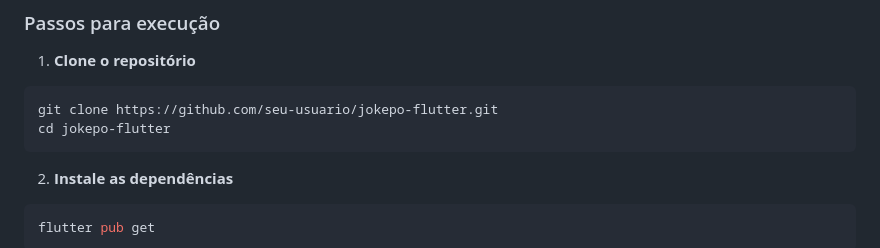
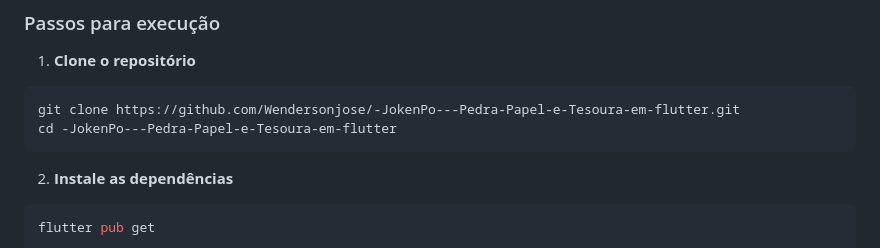
Before and after one commit to Wendersonjose/-JokenPo---Pedra-Papel-e-Tesoura-em-flutter, a Markdown page: README.md, the part around the change. Drawn GitHub-style.

Commit message:
docs: atualizar URL do repositório no README

````diff
--- a/README.md
+++ b/README.md
@@ -41,8 +41,8 @@ O JokenPo é uma implementação digital do famoso jogo de mãos "Pedra, Papel e
 
 1. **Clone o repositório**
 ```bash
-git clone https://github.com/seu-usuario/jokepo-flutter.git
-cd jokepo-flutter
+git clone https://github.com/Wendersonjose/-JokenPo---Pedra-Papel-e-Tesoura-em-flutter.git
+cd -JokenPo---Pedra-Papel-e-Tesoura-em-flutter
 ```
 
 2. **Instale as dependências**
````
